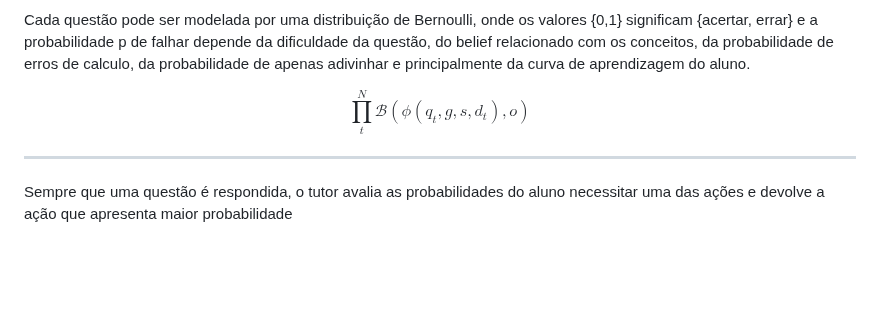
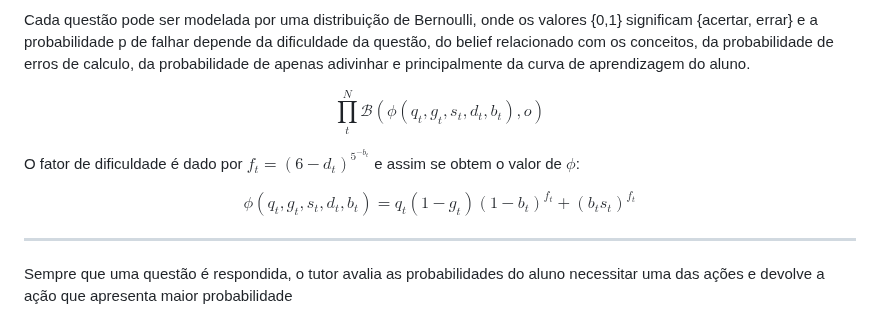
Before and after one commit to tquintas/ITS, a Markdown page: README.md, the part around the change. GitHub-like rendering; blank space fills up the shorter version.

Commit message:
mat model

```diff
--- a/README.md
+++ b/README.md
@@ -64,7 +64,11 @@ A base de dados do tutor, entao, tem de ter a seguinte estrutura:
 
 Cada questão pode ser modelada por uma distribuição de Bernoulli, onde os valores {0,1} significam {acertar, errar} e a probabilidade p de falhar depende da dificuldade da questão, do belief relacionado com os conceitos, da probabilidade de erros de calculo, da probabilidade de apenas adivinhar e principalmente da curva de aprendizagem do aluno.
 
-$$ \prod_{t}^{N} \mathcal{B}\left(\phi\left(q_t, g, s, d_t\right), o\right) $$
+$$ \prod_{t}^{N} \mathcal{B}\left(\phi\left(q_t, g_t, s_t, d_t, b_t\right), o\right) $$
+
+O fator de dificuldade é dado por $f_t = (6-d_t)^{5^{-b_t}}$ e assim se obtem o valor de $\phi$:
+
+$$ \phi\left(q_t, g_t, s_t, d_t, b_t\right) = q_t(1-g_t)(1-b_t)^{f_t} + (b_ts_t)^{f_t} $$
 
 ---
 
```
